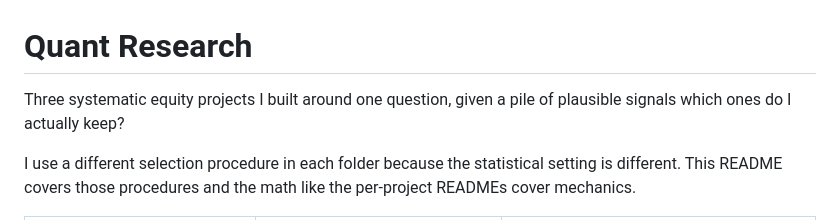
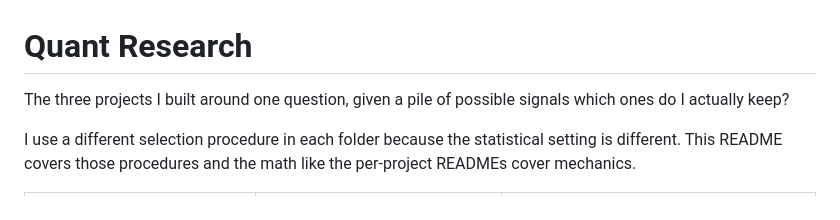
Before and after one commit to sdc3dqasdc/Interests, a Markdown page: README.md, the part around the change. GitHub-like rendering.

Commit message:
Update README to clarify project descriptions

```diff
--- a/README.md
+++ b/README.md
@@ -1,7 +1,7 @@
 # Quant Research
 
-Three systematic equity projects I built around one question, given a pile of
-plausible signals which ones do I actually keep?
+The three projects I built around one question, given a pile of
+possible signals which ones do I actually keep?
 
 I use a different selection procedure in each folder because the statistical
 setting is different. This README covers those procedures and the math like the
```
